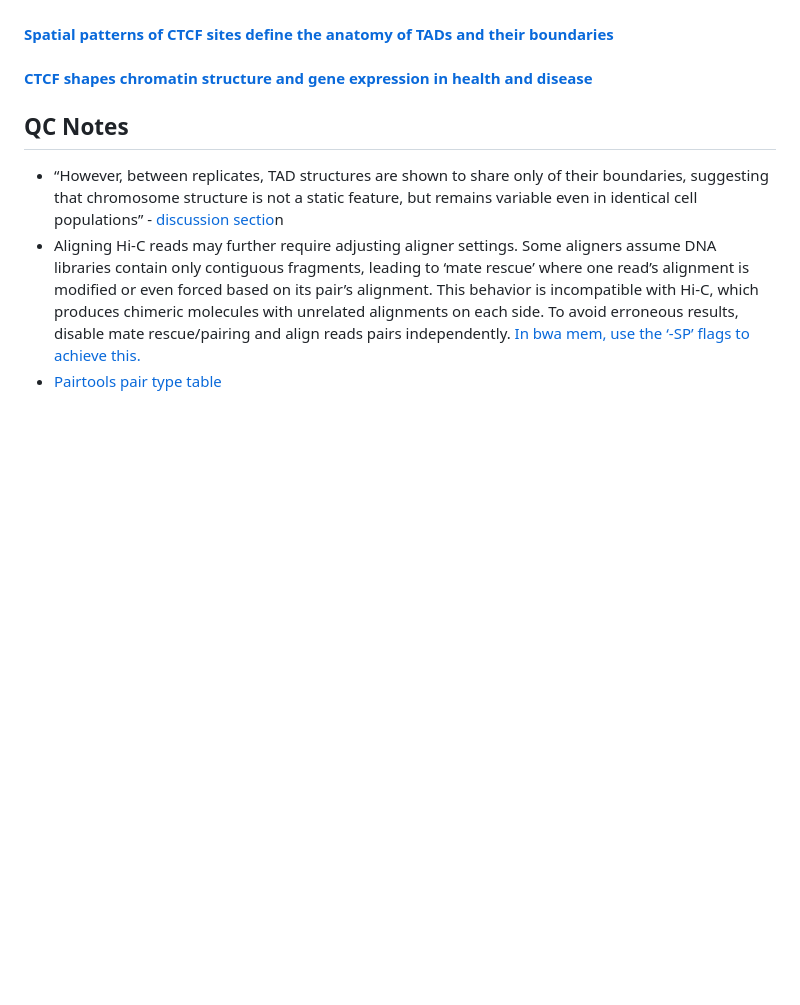
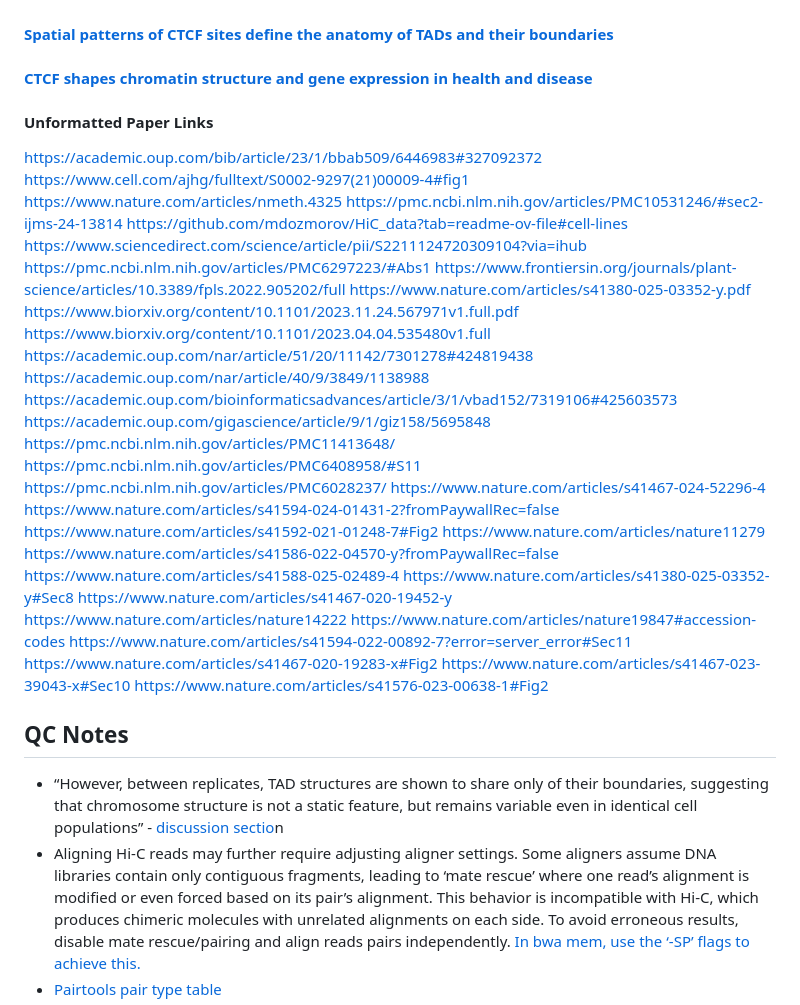
Before and after one commit to talkowski-lab/16p_HiC, a Markdown page: Notes.md, the part around the change. Drawn GitHub-style; blank space fills up the shorter version.

Commit message:
adding some paper links

```diff
--- a/Notes.md
+++ b/Notes.md
@@ -119,6 +119,41 @@
 
 ####  [Spatial patterns of CTCF sites define the anatomy of TADs and their boundaries](https://genomebiology.biomedcentral.com/articles/10.1186/s13059-020-02108-x)
 ####   [CTCF shapes chromatin structure and gene expression in health and disease](https://pmc.ncbi.nlm.nih.gov/articles/PMC9442299/)
+
+#### Unformatted Paper Links
+
+https://academic.oup.com/bib/article/23/1/bbab509/6446983#327092372
+https://www.cell.com/ajhg/fulltext/S0002-9297(21)00009-4#fig1
+https://www.nature.com/articles/nmeth.4325
+https://pmc.ncbi.nlm.nih.gov/articles/PMC10531246/#sec2-ijms-24-13814
+https://github.com/mdozmorov/HiC_data?tab=readme-ov-file#cell-lines
+https://www.sciencedirect.com/science/article/pii/S2211124720309104?via=ihub
+https://pmc.ncbi.nlm.nih.gov/articles/PMC6297223/#Abs1
+https://www.frontiersin.org/journals/plant-science/articles/10.3389/fpls.2022.905202/full
+https://www.nature.com/articles/s41380-025-03352-y.pdf
+https://www.biorxiv.org/content/10.1101/2023.11.24.567971v1.full.pdf
+https://www.biorxiv.org/content/10.1101/2023.04.04.535480v1.full
+https://academic.oup.com/nar/article/51/20/11142/7301278#424819438
+https://academic.oup.com/nar/article/40/9/3849/1138988
+https://academic.oup.com/bioinformaticsadvances/article/3/1/vbad152/7319106#425603573
+https://academic.oup.com/gigascience/article/9/1/giz158/5695848
+https://pmc.ncbi.nlm.nih.gov/articles/PMC11413648/
+https://pmc.ncbi.nlm.nih.gov/articles/PMC6408958/#S11
+https://pmc.ncbi.nlm.nih.gov/articles/PMC6028237/
+https://www.nature.com/articles/s41467-024-52296-4
+https://www.nature.com/articles/s41594-024-01431-2?fromPaywallRec=false
+https://www.nature.com/articles/s41592-021-01248-7#Fig2
+https://www.nature.com/articles/nature11279
+https://www.nature.com/articles/s41586-022-04570-y?fromPaywallRec=false
+https://www.nature.com/articles/s41588-025-02489-4
+https://www.nature.com/articles/s41380-025-03352-y#Sec8
+https://www.nature.com/articles/s41467-020-19452-y
+https://www.nature.com/articles/nature14222
+https://www.nature.com/articles/nature19847#accession-codes
+https://www.nature.com/articles/s41594-022-00892-7?error=server_error#Sec11
+https://www.nature.com/articles/s41467-020-19283-x#Fig2
+https://www.nature.com/articles/s41467-023-39043-x#Sec10
+https://www.nature.com/articles/s41576-023-00638-1#Fig2
 
 ## QC Notes
 
```
